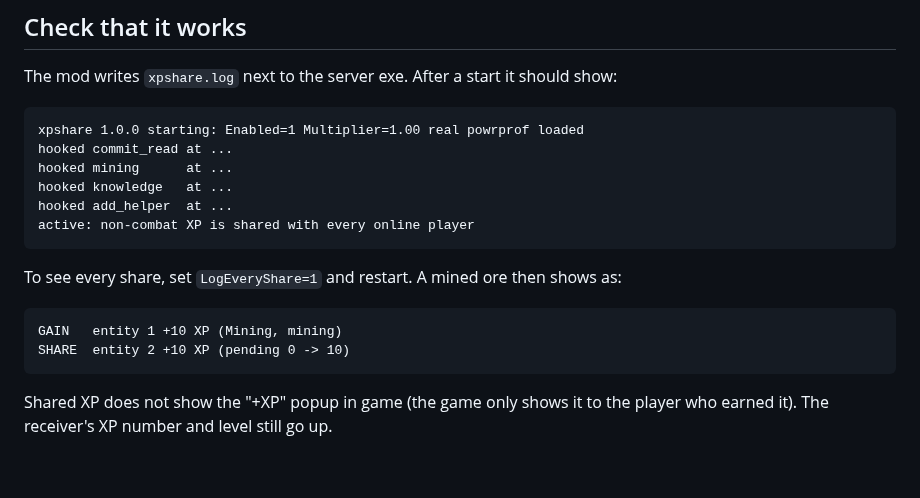
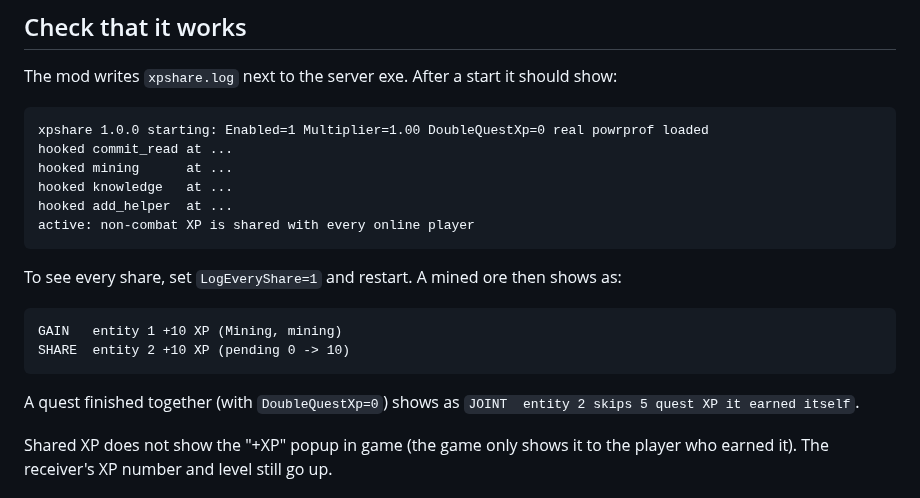
Before and after one commit to oggii/enshrouded-shared-xp, a Markdown page: README.md, the part around one of its changes. Rendered like a GitHub page; blank space fills up the shorter version.

````diff
--- a/README.md
+++ b/README.md
@@ -62,7 +64,7 @@ You need file access to the server folder. On Linux hosts you also need a way to
 The mod writes `xpshare.log` next to the server exe. After a start it should show:
 
 ```
-xpshare 1.0.0 starting: Enabled=1 Multiplier=1.00 real powrprof loaded
+xpshare 1.0.0 starting: Enabled=1 Multiplier=1.00 DoubleQuestXp=0 real powrprof loaded
 hooked commit_read at ...
 hooked mining      at ...
 hooked knowledge   at ...
@@ -77,6 +79,9 @@ GAIN   entity 1 +10 XP (Mining, mining)
 SHARE  entity 2 +10 XP (pending 0 -> 10)
 ```
 
+A quest finished together (with `DoubleQuestXp=0`) shows as
+`JOINT  entity 2 skips 5 quest XP it earned itself`.
+
 Shared XP does not show the "+XP" popup in game (the game only shows it to the player who
 earned it). The receiver's XP number and level still go up.
 
````
Also changed, not shown: other parts of README.md (+7 -2 lines), CHANGELOG.md (+2 -0 lines), docs/HOW-IT-WORKS.md (+5 -0 lines), nexus/banner.jpg (added), 10 other files.
